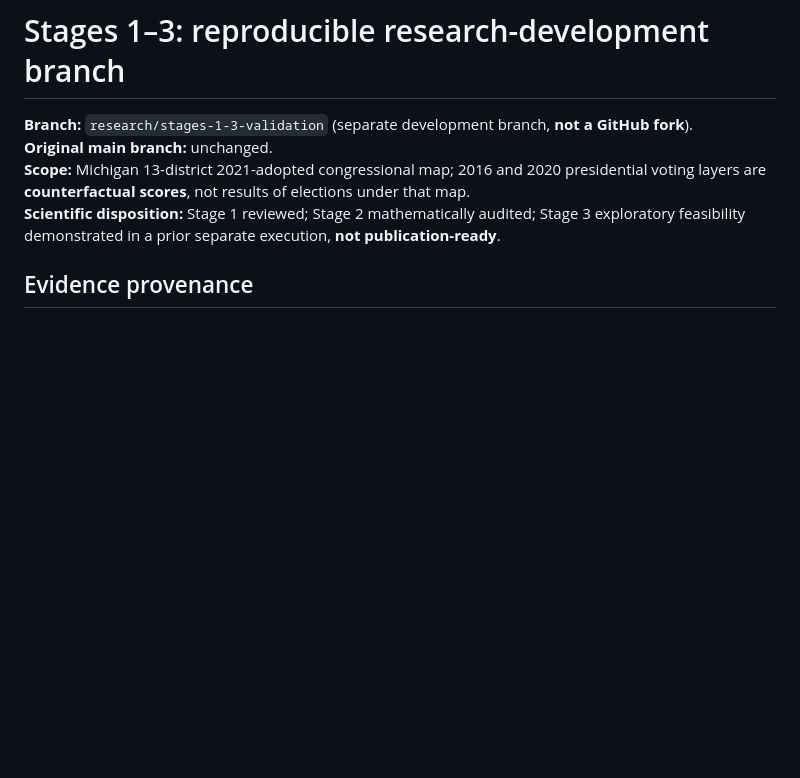
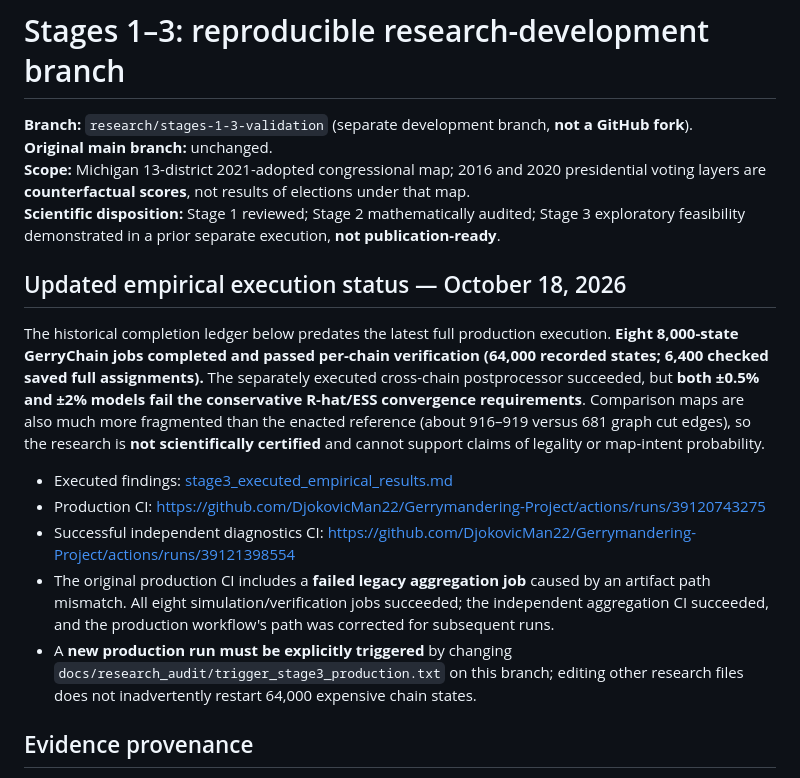
Before and after one commit to DjokovicMan22/Gerrymandering-Project, a Markdown page: docs/research_audit/README.md, the part around the change. Drawn GitHub-style; blank space fills up the shorter version.

Commit message:
Update research audit ledger with executed Stage 3 experiments and non-convergence findings

```diff
--- a/docs/research_audit/README.md
+++ b/docs/research_audit/README.md
@@ -4,6 +4,16 @@
 **Original main branch:** unchanged.
 **Scope:** Michigan 13-district 2021-adopted congressional map; 2016 and 2020 presidential voting layers are **counterfactual scores**, not results of elections under that map.
 **Scientific disposition:** Stage 1 reviewed; Stage 2 mathematically audited; Stage 3 exploratory feasibility demonstrated in a prior separate execution, **not publication-ready**.
+
+## Updated empirical execution status — October 18, 2026
+
+The historical completion ledger below predates the latest full production execution. **Eight 8,000-state GerryChain jobs completed and passed per-chain verification (64,000 recorded states; 6,400 checked saved full assignments).** The separately executed cross-chain postprocessor succeeded, but **both ±0.5% and ±2% models fail the conservative R-hat/ESS convergence requirements**. Comparison maps are also much more fragmented than the enacted reference (about 916–919 versus 681 graph cut edges), so the research is **not scientifically certified** and cannot support claims of legality or map-intent probability.
+
+- Executed findings: [stage3_executed_empirical_results.md](stage3_executed_empirical_results.md)
+- Production CI: https://github.com/DjokovicMan22/Gerrymandering-Project/actions/runs/39120743275
+- Successful independent diagnostics CI: https://github.com/DjokovicMan22/Gerrymandering-Project/actions/runs/39121398554
+- The original production CI includes a **failed legacy aggregation job** caused by an artifact path mismatch. All eight simulation/verification jobs succeeded; the independent aggregation CI succeeded, and the production workflow's path was corrected for subsequent runs.
+- A **new production run must be explicitly triggered** by changing `docs/research_audit/trigger_stage3_production.txt` on this branch; editing other research files does not inadvertently restart 64,000 expensive chain states.
 
 ## Evidence provenance
 
```
